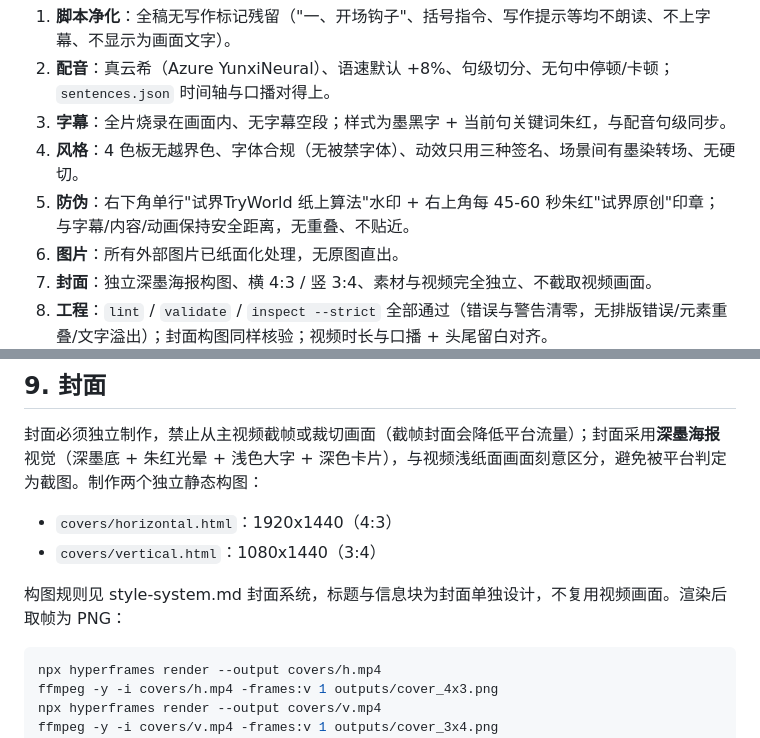
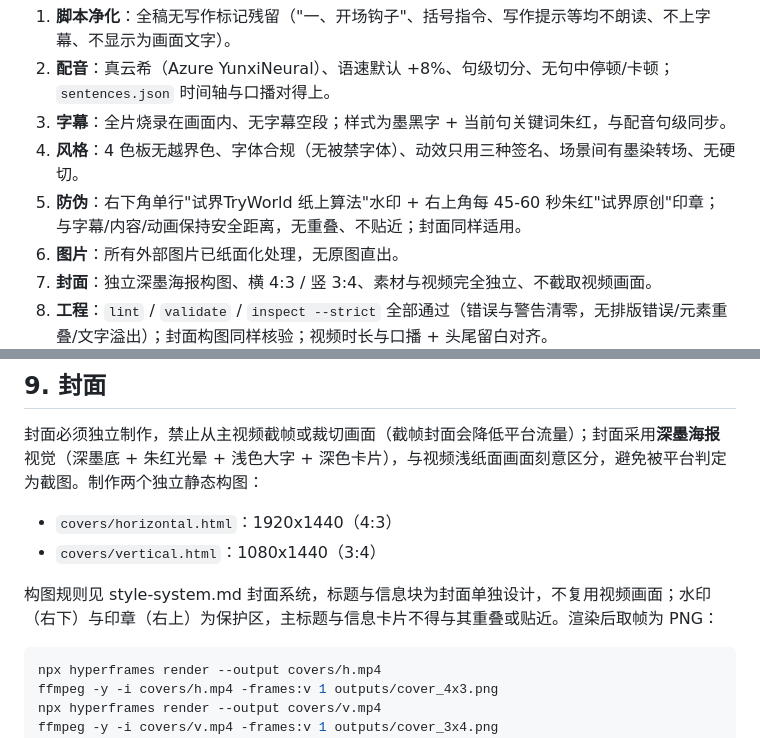
Before and after one commit to TryWorld2026/paper-algorithm, a Markdown page: references/workflow.md, 2 parts joined by grey strips. Drawn GitHub-style.

Commit message:
docs: 封面同样遵守水印印章保护区规则

````diff
--- a/references/workflow.md
+++ b/references/workflow.md
@@ -104,7 +104,7 @@ npx hyperframes inspect --strict --samples 15
 2. **配音**：真云希（Azure YunxiNeural）、语速默认 +8%、句级切分、无句中停顿/卡顿；`sentences.json` 时间轴与口播对得上。
 3. **字幕**：全片烧录在画面内、无字幕空段；样式为墨黑字 + 当前句关键词朱红，与配音句级同步。
 4. **风格**：4 色板无越界色、字体合规（无被禁字体）、动效只用三种签名、场景间有墨染转场、无硬切。
-5. **防伪**：右下角单行"试界TryWorld 纸上算法"水印 + 右上角每 45-60 秒朱红"试界原创"印章；与字幕/内容/动画保持安全距离，无重叠、不贴近。
+5. **防伪**：右下角单行"试界TryWorld 纸上算法"水印 + 右上角每 45-60 秒朱红"试界原创"印章；与字幕/内容/动画保持安全距离，无重叠、不贴近；封面同样适用。
 6. **图片**：所有外部图片已纸面化处理，无原图直出。
 7. **封面**：独立深墨海报构图、横 4:3 / 竖 3:4、素材与视频完全独立、不截取视频画面。
 8. **工程**：`lint` / `validate` / `inspect --strict` 全部通过（错误与警告清零，无排版错误/元素重叠/文字溢出）；封面构图同样核验；视频时长与口播 + 头尾留白对齐。
@@ -126,7 +126,7 @@ npx hyperframes render --fps 30 --quality high --output outputs/tryworld_<slug>.
 - `covers/horizontal.html`：1920x1440（4:3）
 - `covers/vertical.html`：1080x1440（3:4）
 
-构图规则见 style-system.md 封面系统，标题与信息块为封面单独设计，不复用视频画面。渲染后取帧为 PNG：
+构图规则见 style-system.md 封面系统，标题与信息块为封面单独设计，不复用视频画面；水印（右下）与印章（右上）为保护区，主标题与信息卡片不得与其重叠或贴近。渲染后取帧为 PNG：
 
 ```powershell
 npx hyperframes render --output covers/h.mp4
````
Also changed, not shown: SKILL.md (+1 -1 lines).
